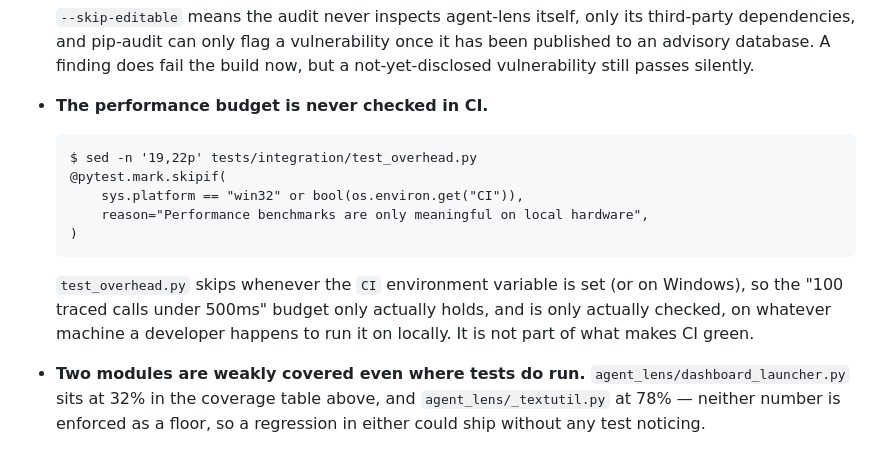
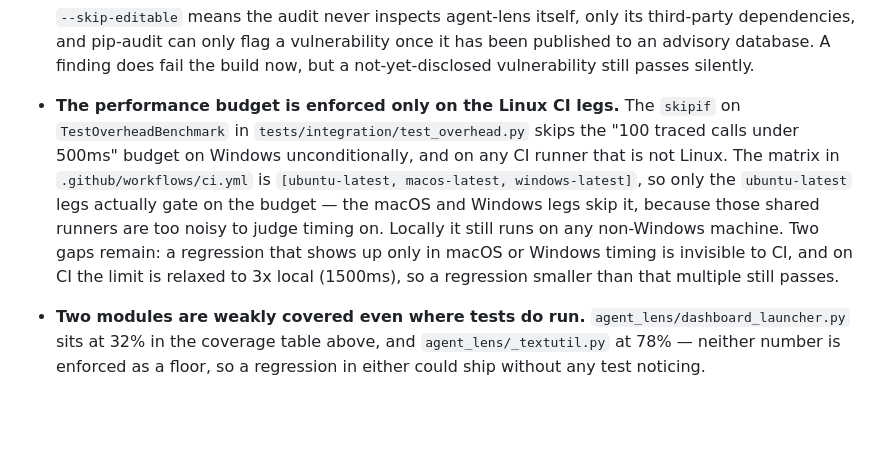
Before and after one commit to RAJUSHANIGARAPU/agent-lens, a Markdown page: docs/TESTING.md, the part around the change. Rendered like a GitHub page; blank space fills up the shorter version.

Commit message:
Fix stale perf-budget CI claim in docs/TESTING.md
Corrects a stale bullet in docs/TESTING.md that claimed the performance budget is never checked in CI, and quoted an outdated skipif block. The doc now accurately describes the current ubuntu-only enforcement of the 100-traced-calls-under-500ms budget (relaxed to a 3x threshold on CI), and notes the two remaining coverage gaps: non-Linux regressions and regressions under that 3x multiple. Doc-only change; no code or CI behavior affected.

````diff
--- a/docs/TESTING.md
+++ b/docs/TESTING.md
@@ -360,20 +360,17 @@ class could ever surface, since a stub accepts any override name.
   once it has been published to an advisory database. A finding does fail
   the build now, but a not-yet-disclosed vulnerability still passes silently.
 
-- **The performance budget is never checked in CI.**
-
-  ```
-  $ sed -n '19,22p' tests/integration/test_overhead.py
-  @pytest.mark.skipif(
-      sys.platform == "win32" or bool(os.environ.get("CI")),
-      reason="Performance benchmarks are only meaningful on local hardware",
-  )
-  ```
-
-  `test_overhead.py` skips whenever the `CI` environment variable is set (or
-  on Windows), so the "100 traced calls under 500ms" budget only actually
-  holds, and is only actually checked, on whatever machine a developer
-  happens to run it on locally. It is not part of what makes CI green.
+- **The performance budget is enforced only on the Linux CI legs.** The
+  `skipif` on `TestOverheadBenchmark` in `tests/integration/test_overhead.py`
+  skips the "100 traced calls under 500ms" budget on Windows unconditionally,
+  and on any CI runner that is not Linux. The matrix in
+  `.github/workflows/ci.yml` is `[ubuntu-latest, macos-latest, windows-latest]`,
+  so only the `ubuntu-latest` legs actually gate on the budget — the macOS and
+  Windows legs skip it, because those shared runners are too noisy to judge
+  timing on. Locally it still runs on any non-Windows machine. Two gaps
+  remain: a regression that shows up only in macOS or Windows timing is
+  invisible to CI, and on CI the limit is relaxed to 3x local (1500ms), so a
+  regression smaller than that multiple still passes.
 
 - **Two modules are weakly covered even where tests do run.**
   `agent_lens/dashboard_launcher.py` sits at 32% in the coverage table above,
````
